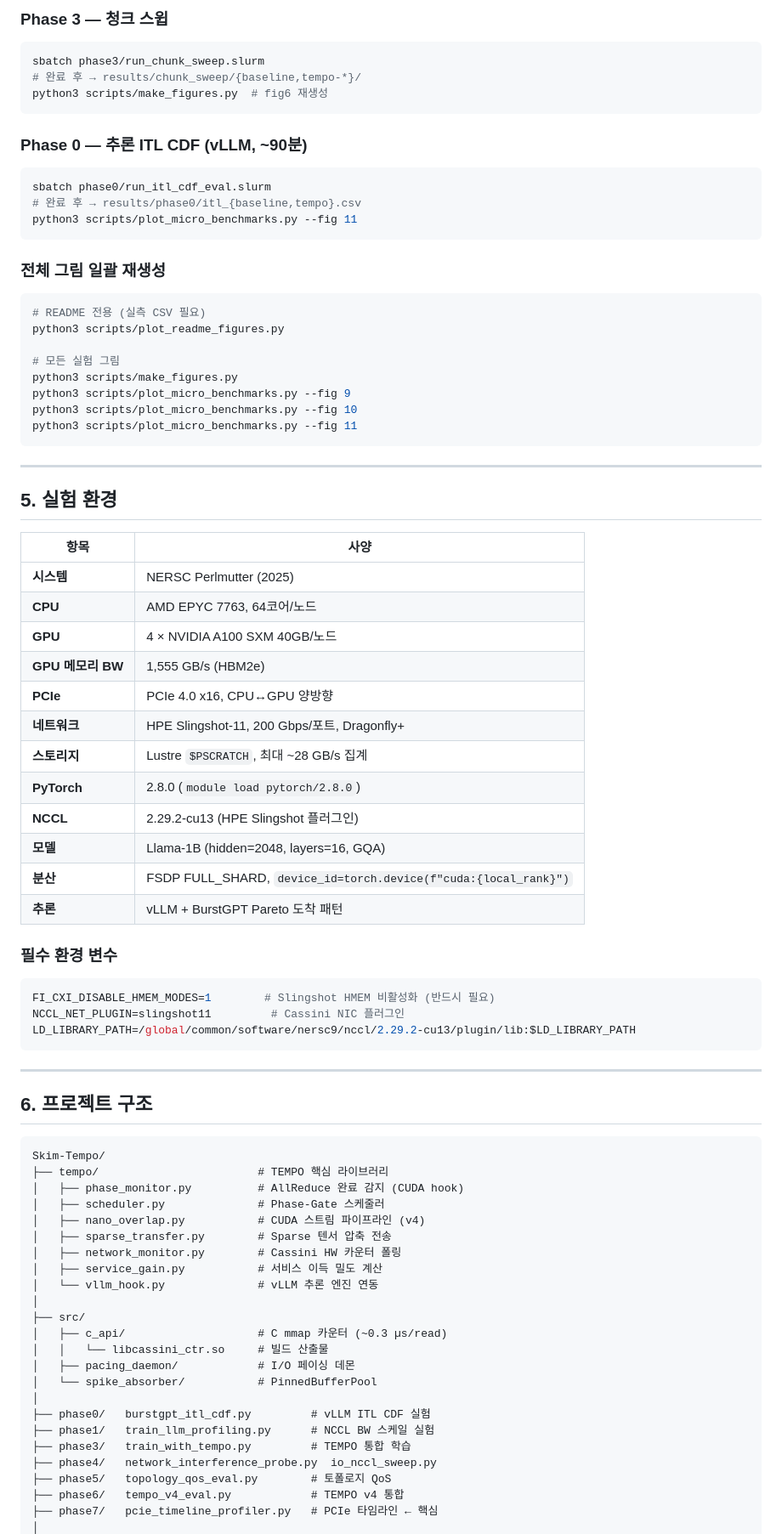
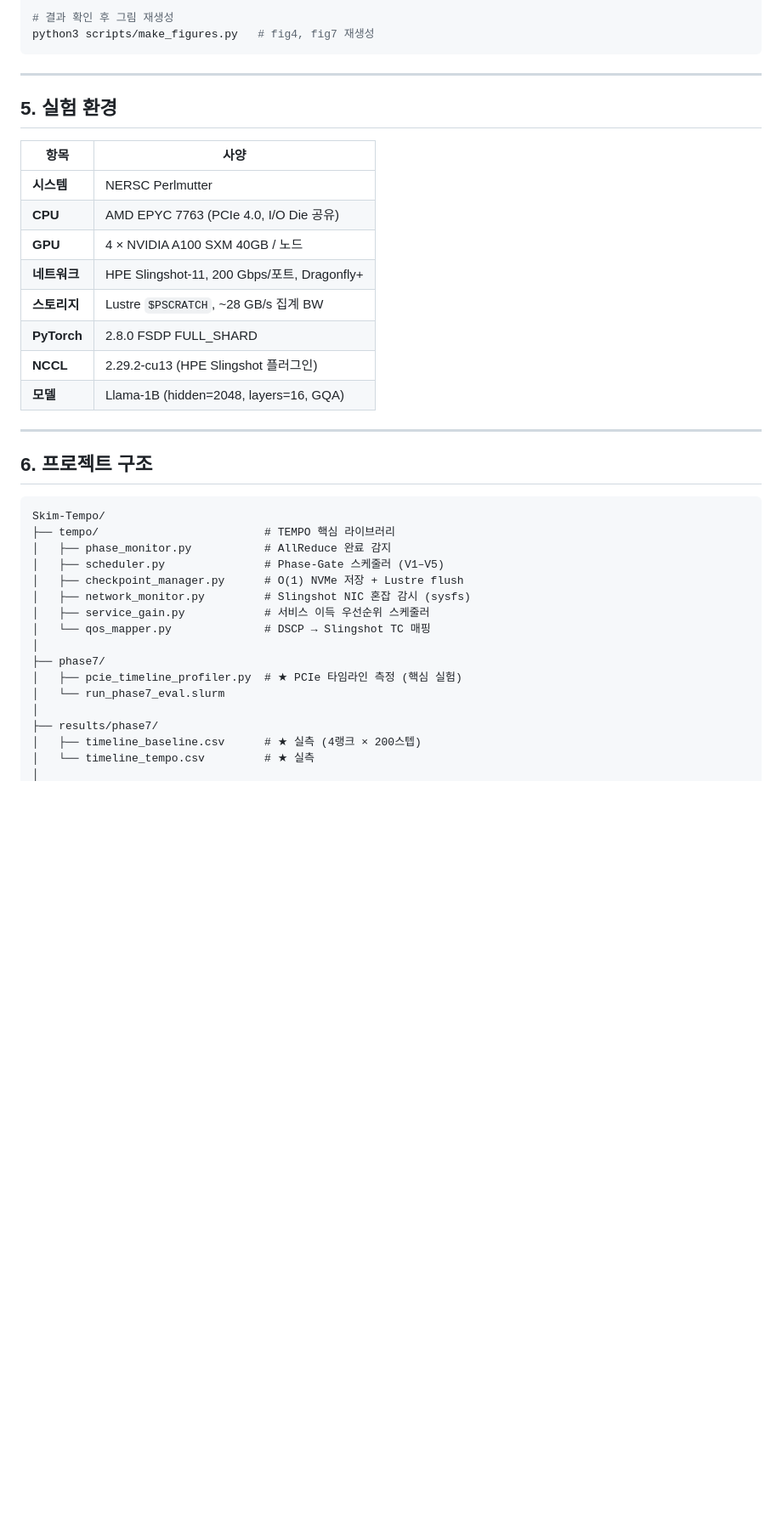
Before and after one commit to sunggonkim/Working_TEMPO, a Markdown page: README.md, the part around one of its changes. Shown at 85% size. Rendered like a GitHub page; blank space fills up the shorter version.

````diff
--- a/README.md
+++ b/README.md
@@ -290,30 +270,5 @@ python3 scripts/make_figures.py  # fig4 재생성
-### Phase 3 — 청크 스윕
-
-```bash
-sbatch phase3/run_chunk_sweep.slurm
-# 완료 후 → results/chunk_sweep/{baseline,tempo-*}/
-python3 scripts/make_figures.py  # fig6 재생성
-```
-
-### Phase 0 — 추론 ITL CDF (vLLM, ~90분)
-
-```bash
-sbatch phase0/run_itl_cdf_eval.slurm
-# 완료 후 → results/phase0/itl_{baseline,tempo}.csv
-python3 scripts/plot_micro_benchmarks.py --fig 11
-```
-
-### 전체 그림 일괄 재생성
-
-```bash
-# README 전용 (실측 CSV 필요)
-python3 scripts/plot_readme_figures.py
-
-# 모든 실험 그림
-python3 scripts/make_figures.py
-python3 scripts/plot_micro_benchmarks.py --fig 9
-python3 scripts/plot_micro_benchmarks.py --fig 10
-python3 scripts/plot_micro_benchmarks.py --fig 11
+# 결과 확인 후 그림 재생성
+python3 scripts/make_figures.py   # fig4, fig7 재생성
 ```
 
 ---
@@ -322,26 +277,14 @@ python3 scripts/plot_micro_benchmarks.py --fig 11
 
 | 항목 | 사양 |
 |---|---|
-| **시스템** | NERSC Perlmutter (2025) |
-| **CPU** | AMD EPYC 7763, 64코어/노드 |
-| **GPU** | 4 × NVIDIA A100 SXM 40GB/노드 |
-| **GPU 메모리 BW** | 1,555 GB/s (HBM2e) |
-| **PCIe** | PCIe 4.0 x16, CPU↔GPU 양방향 |
+| **시스템** | NERSC Perlmutter |
+| **CPU** | AMD EPYC 7763 (PCIe 4.0, I/O Die 공유) |
+| **GPU** | 4 × NVIDIA A100 SXM 40GB / 노드 |
 | **네트워크** | HPE Slingshot-11, 200 Gbps/포트, Dragonfly+ |
-| **스토리지** | Lustre `$PSCRATCH`, 최대 ~28 GB/s 집계 |
-| **PyTorch** | 2.8.0 (`module load pytorch/2.8.0`) |
+| **스토리지** | Lustre `$PSCRATCH`, ~28 GB/s 집계 BW |
+| **PyTorch** | 2.8.0 FSDP FULL_SHARD |
 | **NCCL** | 2.29.2-cu13 (HPE Slingshot 플러그인) |
 | **모델** | Llama-1B (hidden=2048, layers=16, GQA) |
-| **분산** | FSDP FULL_SHARD, `device_id=torch.device(f"cuda:{local_rank}")` |
-| **추론** | vLLM + BurstGPT Pareto 도착 패턴 |
-
-### 필수 환경 변수
-
-```bash
-FI_CXI_DISABLE_HMEM_MODES=1        # Slingshot HMEM 비활성화 (반드시 필요)
-NCCL_NET_PLUGIN=slingshot11         # Cassini NIC 플러그인
-LD_LIBRARY_PATH=/global/common/software/nersc9/nccl/2.29.2-cu13/plugin/lib:$LD_LIBRARY_PATH
-```
 
 ---
 
@@ -349,26 +292,19 @@ LD_LIBRARY_PATH=/global/common/software/nersc9/nccl/2.29.2-cu13/plugin/lib:$LD_L
 
 ```
 Skim-Tempo/
-├── tempo/                        # TEMPO 핵심 라이브러리
-│   ├── phase_monitor.py          # AllReduce 완료 감지 (CUDA hook)
-│   ├── scheduler.py              # Phase-Gate 스케줄러
-│   ├── nano_overlap.py           # CUDA 스트림 파이프라인 (v4)
-│   ├── sparse_transfer.py        # Sparse 텐서 압축 전송
-│   ├── network_monitor.py        # Cassini HW 카운터 폴링
-│   ├── service_gain.py           # 서비스 이득 밀도 계산
-│   └── vllm_hook.py              # vLLM 추론 엔진 연동
+├── tempo/                         # TEMPO 핵심 라이브러리
+│   ├── phase_monitor.py           # AllReduce 완료 감지
+│   ├── scheduler.py               # Phase-Gate 스케줄러 (V1–V5)
+│   ├── checkpoint_manager.py      # O(1) NVMe 저장 + Lustre flush
+│   ├── network_monitor.py         # Slingshot NIC 혼잡 감시 (sysfs)
+│   ├── service_gain.py            # 서비스 이득 우선순위 스케줄러
+│   └── qos_mapper.py              # DSCP → Slingshot TC 매핑
 │
-├── src/
-│   ├── c_api/                    # C mmap 카운터 (~0.3 µs/read)
-│   │   └── libcassini_ctr.so     # 빌드 산출물
-│   ├── pacing_daemon/            # I/O 페이싱 데몬
-│   └── spike_absorber/           # PinnedBufferPool
+├── phase7/
+│   ├── pcie_timeline_profiler.py  # ★ PCIe 타임라인 측정 (핵심 실험)
+│   └── run_phase7_eval.slurm
 │
-├── phase0/   burstgpt_itl_cdf.py         # vLLM ITL CDF 실험
-├── phase1/   train_llm_profiling.py      # NCCL BW 스케일 실험
-├── phase3/   train_with_tempo.py         # TEMPO 통합 학습
-├── phase4/   network_interference_probe.py  io_nccl_sweep.py
-├── phase5/   topology_qos_eval.py        # 토폴로지 QoS
-├── phase6/   tempo_v4_eval.py            # TEMPO v4 통합
-├── phase7/   pcie_timeline_profiler.py   # PCIe 타임라인 ← 핵심
+├── results/phase7/
+│   ├── timeline_baseline.csv      # ★ 실측 (4랭크 × 200스텝)
+│   └── timeline_tempo.csv         # ★ 실측
 │
````
Also changed, not shown: other parts of README.md (+198 -256 lines).
